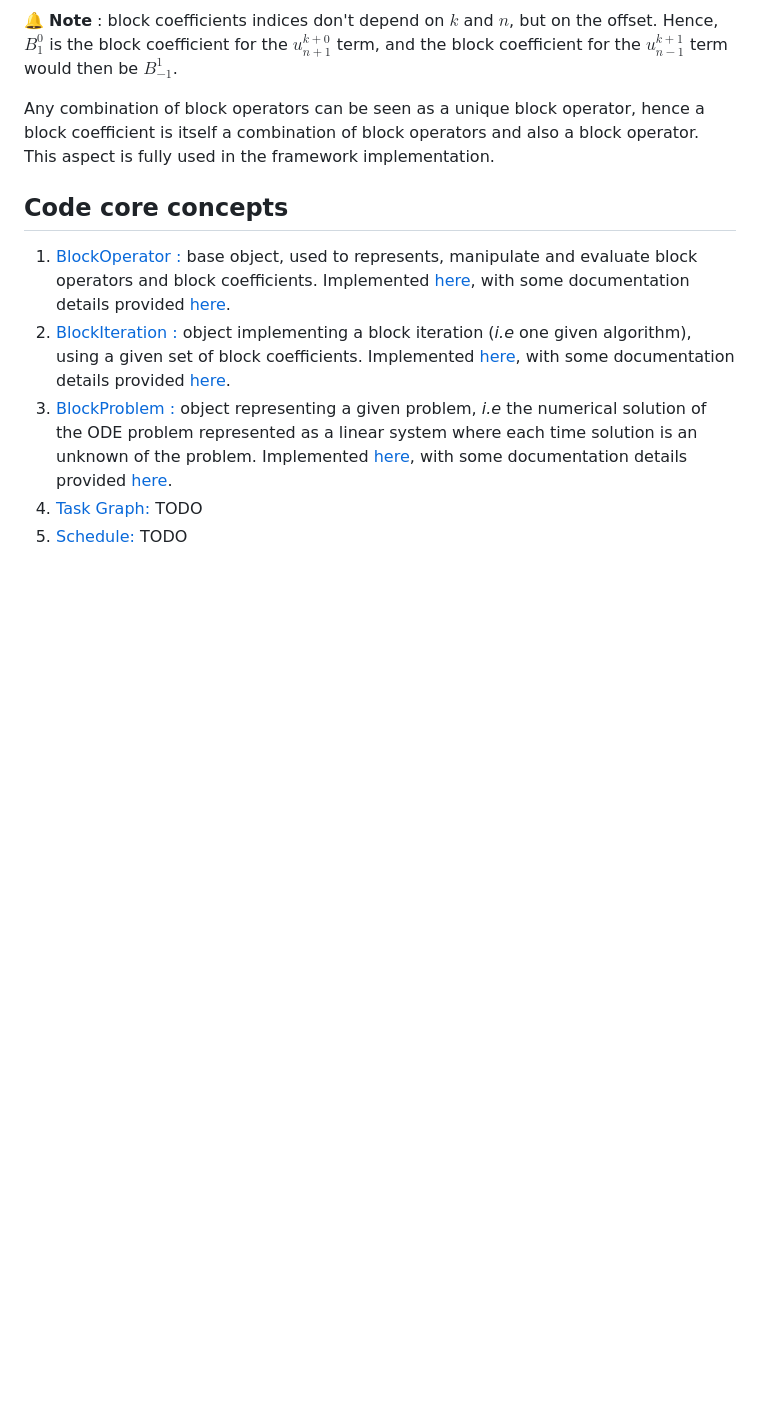
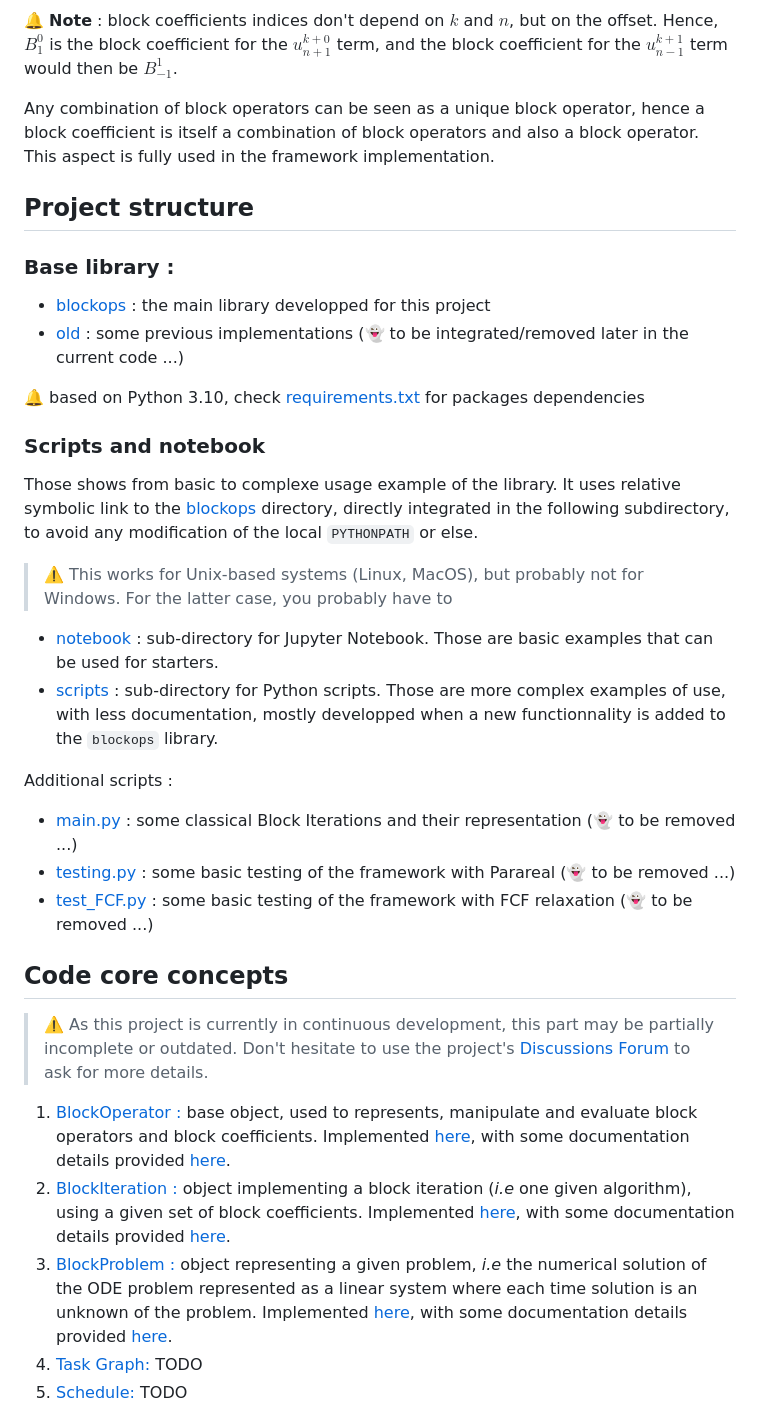
Before and after one commit to Parallel-in-Time/time4apint, a Markdown page: README.md, the part around one of its changes. Rendered like a GitHub page; blank space fills up the shorter version.

```diff
--- a/README.md
+++ b/README.md
@@ -29,8 +29,33 @@ Hence, $B_1^0$ is the block coefficient for the $u_{n+1}^{k+0}$ term, and the bl
 
 Any combination of block operators can be seen as a unique block operator, hence a block coefficient is itself a combination of block operators and also a block operator. This aspect is fully used in the framework implementation.
 
+## Project structure
+
+### Base library :
+
+- [blockops](./blockops/) : the main library developped for this project
+- [old](./old/) : some previous implementations (:ghost: to be integrated/removed later in the current code ...)
+
+:bell: based on Python 3.10, check [requirements.txt](./requirements.txt) for packages dependencies
+
+### Scripts and notebook
+
+Those shows from basic to complexe usage example of the library. It uses relative symbolic link to the [blockops](./blockops/) directory, directly integrated in the following subdirectory, to avoid any modification of the local `PYTHONPATH` or else.
+
+> :warning: This works for Unix-based systems (Linux, MacOS), but probably not for Windows. For the latter case, you probably have to
+
+- [notebook](./notebook/) : sub-directory for Jupyter Notebook. Those are basic examples that can be used for starters.
+- [scripts](./scripts/) : sub-directory for Python scripts. Those are more complex examples of use, with less documentation, mostly developped when a new functionnality is added to the `blockops` library.
+
+Additional scripts :
+
+- [main.py](./main.py) : some classical Block Iterations and their representation (:ghost: to be removed ...)
+- [testing.py](./testing.py) : some basic testing of the framework with Parareal (:ghost: to be removed ...)
+- [test_FCF.py](./test_FCF.py) : some basic testing of the framework with FCF relaxation (:ghost: to be removed ...)
 
 ## Code core concepts
+
+> :warning: As this project is currently in continuous development, this part may be partially incomplete or outdated. Don't hesitate to use the project's [Discussions Forum](https://github.com/Parallel-in-Time/time4apint/discussions) to ask for more details.
 
 1. [BlockOperator :](./doc/blockOperator.md) base object, used to represents, manipulate and evaluate block operators and block coefficients. Implemented [here](./blockops/block.py), with some documentation details provided [here](./doc/blockOperator.md).
 2. [BlockIteration :](./doc/blockIteration.md) object implementing a block iteration (_i.e_ one given algorithm), using a given set of block coefficients.
```
Also changed, not shown: other parts of README.md (+1 -12 lines), notebook/README.md (added, +6 -0 lines).
